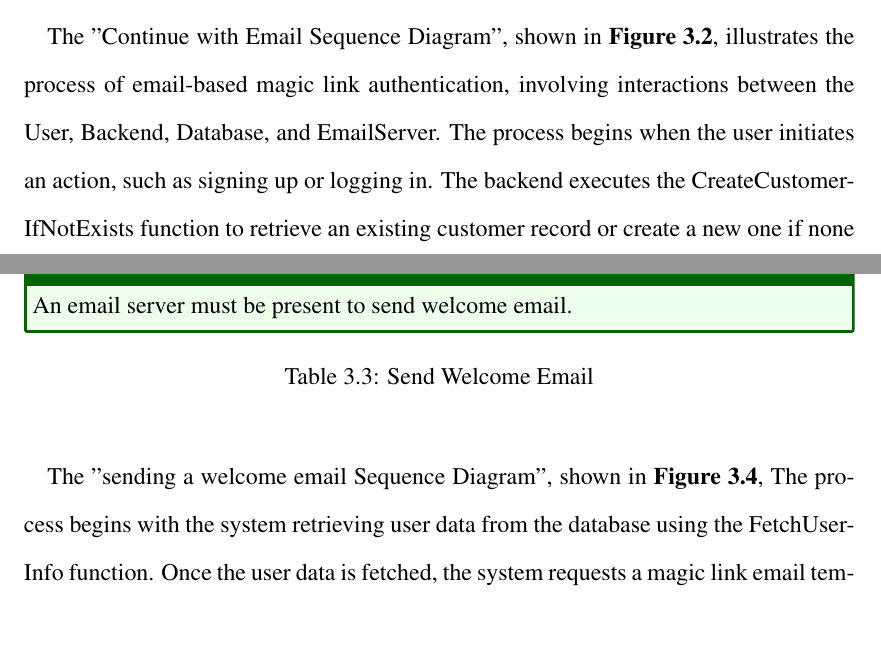
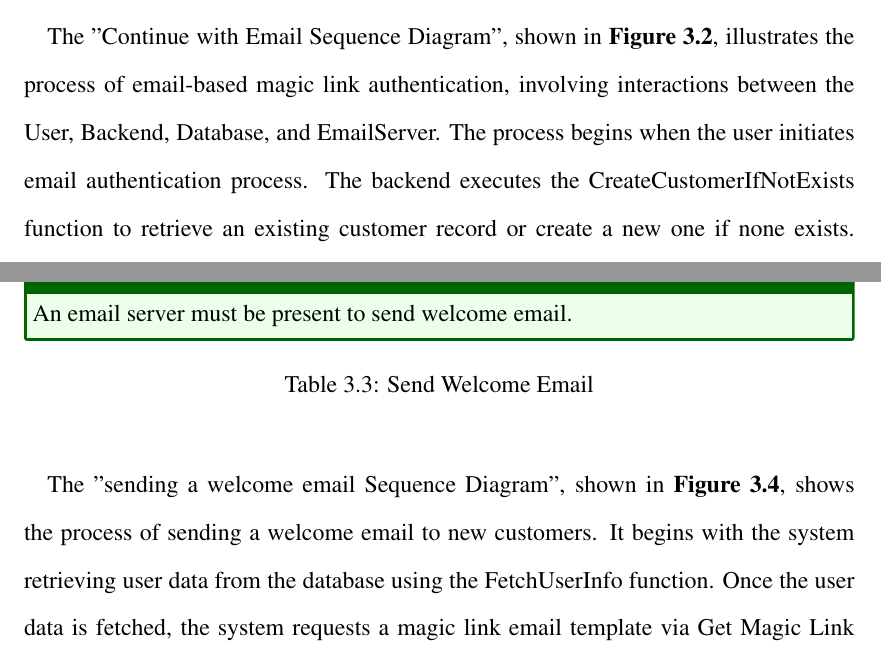
Before and after one commit to jadwalapp/symmetrical-spoon, a LaTeX thesis (docs/gp1/gp1.tex, which reads docs/gp1/parts/use-cases/continue-with-email.tex, docs/gp1/parts/use-cases/send-welcome-email.tex): two parts of pages 36 and 42 of 96, joined at a grey line, cut so that both start at the same text, the shorter picture padded with empty space. Compiled offline with pdfLaTeX.

Commit message:
fix small issues

```diff
--- a/docs/gp1/parts/use-cases/continue-with-email.tex
+++ b/docs/gp1/parts/use-cases/continue-with-email.tex
@@ -53,4 +53,4 @@
   \label{fig:seq/continue-with-email}
 \end{figure}
 
-The "Continue with Email Sequence Diagram", shown in \textbf{Figure~\ref{fig:seq/continue-with-email}}, illustrates the process of email-based magic link authentication, involving interactions between the User, Backend, Database, and EmailServer. The process begins when the user initiates an action, such as signing up or logging in. The backend executes the CreateCustomerIfNotExists function to retrieve an existing customer record or create a new one if none exists. Once the customer is identified, the backend generates a magic token and its hashed version using the GenerateMagicToken function. The hashed token is stored in the database, and a magic link containing the token is created. The backend then sends the magic link to the user's email using the SendEmail function via the email server. The user clicks the magic link, triggering the CompleteFlow(MagicToken) request to the backend, where the provided token is validated against the stored hashed token in the database. If the tokens match, authentication succeeds, and the backend issues a JSON Web Token (JWT) to the user for future access. In cases where the token is invalid, expired, or the customer record is missing, the system responds with appropriate errors, such as PermissionDenied or EntryNotFound. This diagram demonstrates a secure flow for handling authentication via email magic links.
+The "Continue with Email Sequence Diagram", shown in \textbf{Figure~\ref{fig:seq/continue-with-email}}, illustrates the process of email-based magic link authentication, involving interactions between the User, Backend, Database, and EmailServer. The process begins when the user initiates email authentication process. The backend executes the CreateCustomerIfNotExists function to retrieve an existing customer record or create a new one if none exists. Once the customer is identified, the backend generates a magic token and its hashed version using the GenerateMagicToken function. The hashed token is stored in the database, and a magic link containing the token is created. The backend then sends the magic link to the user's email using the SendEmail function via the email server. The user clicks the magic link, triggering the CompleteFlow(MagicToken) request to the backend, where the provided token is validated against the stored hashed token in the database. If the tokens match, authentication succeeds, and the backend issues a JSON Web Token (JWT) to the user for future access. In cases where the token is invalid, expired, or the customer record is missing, the system responds with appropriate errors, such as PermissionDenied or EntryNotFound. This diagram demonstrates a secure flow for handling authentication via email magic links.
--- a/docs/gp1/parts/use-cases/send-welcome-email.tex
+++ b/docs/gp1/parts/use-cases/send-welcome-email.tex
@@ -40,4 +40,5 @@
   \caption{Send Welcome Email Sequence Diagram}
   \label{fig:seq/send-welcome-email}
 \end{figure}
-The "sending a welcome email Sequence Diagram", shown in \textbf{Figure~\ref{fig:seq/send-welcome-email}}, The process begins with the system retrieving user data from the database using the FetchUserInfo function. Once the user data is fetched, the system requests a magic link email template via Get Magic Link Template. The template is then customized with the retrieved user data using Fill Magic Link Template by UserData. The system sends the filled email template to the email server via SendEmail, which delivers the email. Finally, the email server responds with EmailSentResponse, confirming the email's successful dispatch. This sequence ensures personalized and reliable email delivery.
+
+The "sending a welcome email Sequence Diagram", shown in \textbf{Figure~\ref{fig:seq/send-welcome-email}}, shows the process of sending a welcome email to new customers. It begins with the system retrieving user data from the database using the FetchUserInfo function. Once the user data is fetched, the system requests a magic link email template via Get Magic Link Template. The template is then customized with the retrieved user data using Fill Magic Link Template by UserData. The system sends the filled email template to the email server via SendEmail, which delivers the email. Finally, the email server responds with EmailSentResponse, confirming the email's successful dispatch. This sequence ensures personalized and reliable email delivery.
```
Also changed, not shown: docs/gp1/parts/use-cases/continue-with-google.tex (+3 -3 lines). Lines whose indentation alone changed are shown as unchanged.
